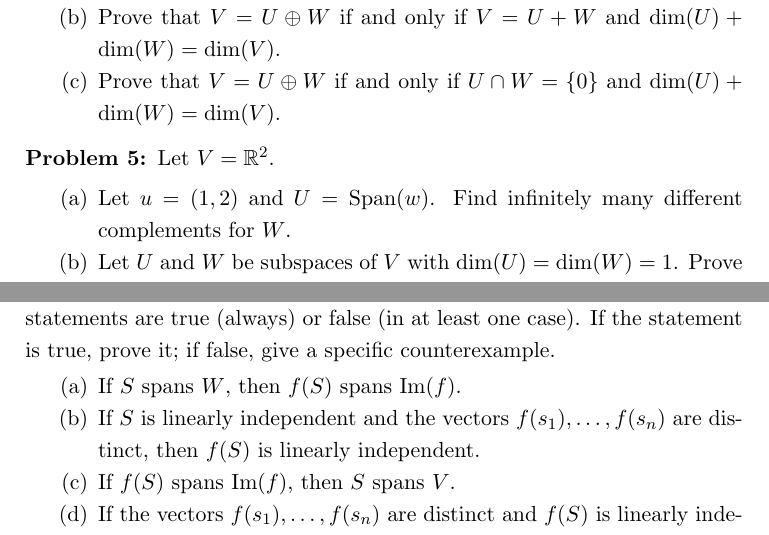
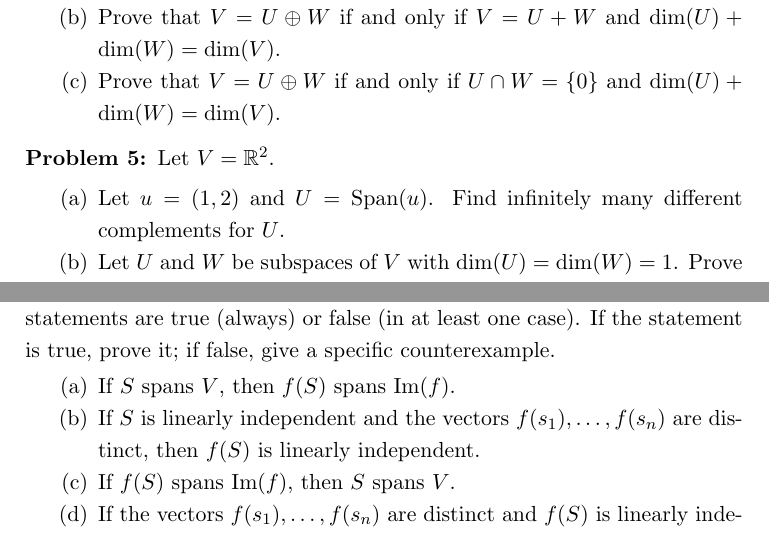
Before and after one commit to m-ershov/m-ershov.github.io, a LaTeX problem sheet (4651_Fall2026/homework3.tex): two parts of pages 2 and 3 of 3, joined at a grey line, cut so that both start at the same text. Compiled offline with pdfLaTeX.

Commit message:
Add files via upload

```diff
--- a/4651_Fall2026/homework3.tex
+++ b/4651_Fall2026/homework3.tex
@@ -122,7 +122,7 @@ a hint (this is a major generalization of 3(ii)).
 \skv
 \bf{Problem 5: }\rm Let $V=\dbR^2$.
 \begin{itemize}
-\item[(a)] Let $u=(1,2)$ and $U=\Span(w)$. Find infinitely many different complements for $W$.
+\item[(a)] Let $u=(1,2)$ and $U=\Span(u)$. Find infinitely many different complements for $U$.
 \item[(b)] Let $U$ and $W$ be subspaces of $V$ with $\dim(U)=\dim(W)=1$. Prove that $W$ is a complement
 of $U$ $\iff$ $W\neq U$.
 \end{itemize}
@@ -155,7 +155,7 @@ that is, $T$ is the multiplication by $x+1$.
 Determine if the following
 statements are true (always) or false (in at least one case). If the statement is true, prove it; if false, give a specific counterexample.
 \begin{itemize}
-\item[(a)] If $S$ spans $W$, then $f(S)$ spans $\Im(f)$.
+\item[(a)] If $S$ spans $V$, then $f(S)$ spans $\Im(f)$.
 \item[(b)] If $S$ is linearly independent and the vectors $f(s_1),\ldots, f(s_n)$ are distinct, then $f(S)$ is linearly independent.
 \item[(c)] If $f(S)$ spans $\Im(f)$, then $S$ spans $V$.
 \item[(d)] If  the vectors $f(s_1),\ldots, f(s_n)$ are distinct and $f(S)$ is linearly independent, then $S$ is linearly independent.
```
Also changed, not shown: 4651_Fall2026/homework3.pdf.
